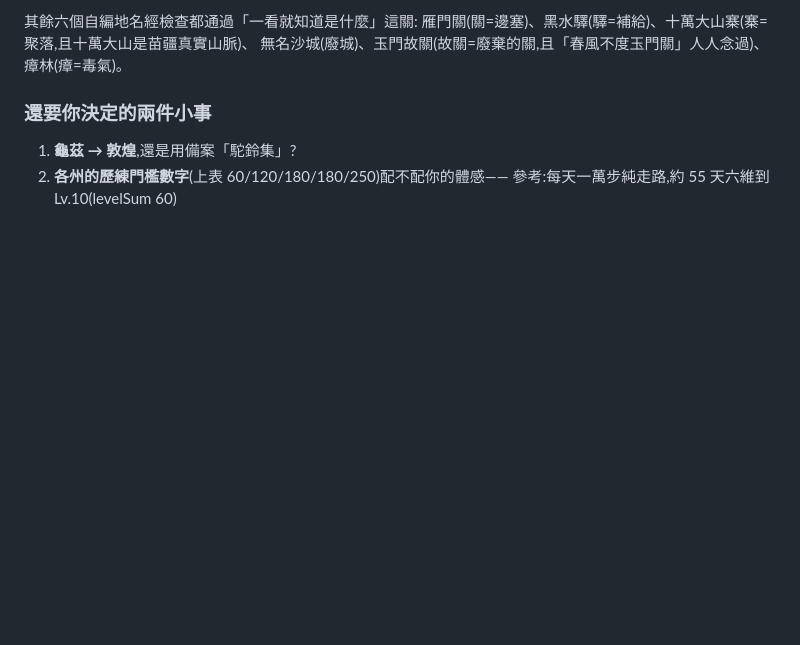
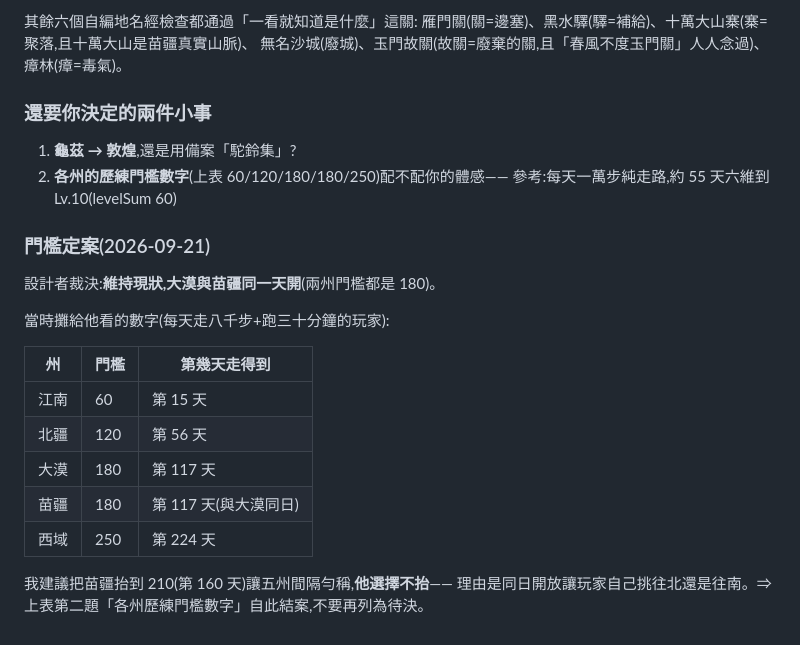
Before and after one commit to b0936261476-collab/wuxia-fitness, a Markdown page: 輿圖_六州全圖規格提案.md, the part around the change. GitHub-like rendering; blank space fills up the shorter version.

Commit message:
門檻定案:大漠與苗疆維持同一天開,數字不動(設計者 2026-09-21)
Co-Authored-By: Claude Opus 5 <noreply@anthropic.com>

```diff
--- a/輿圖_六州全圖規格提案.md
+++ b/輿圖_六州全圖規格提案.md
@@ -196,3 +196,20 @@
 1. **龜茲 → 敦煌**,還是用備案「駝鈴集」?
 2. **各州的歷練門檻數字**(上表 60/120/180/180/250)配不配你的體感——
    參考:每天一萬步純走路,約 55 天六維到 Lv.10(levelSum 60)
+
+### 門檻定案(2026-09-21)
+
+設計者裁決:**維持現狀,大漠與苗疆同一天開**(兩州門檻都是 180)。
+
+當時攤給他看的數字(每天走八千步+跑三十分鐘的玩家):
+
+| 州 | 門檻 | 第幾天走得到 |
+|---|---|---|
+| 江南 | 60 | 第 15 天 |
+| 北疆 | 120 | 第 56 天 |
+| 大漠 | 180 | 第 117 天 |
+| 苗疆 | 180 | 第 117 天(與大漠同日) |
+| 西域 | 250 | 第 224 天 |
+
+我建議把苗疆抬到 210(第 160 天)讓五州間隔勻稱,**他選擇不抬**——
+理由是同日開放讓玩家自己挑往北還是往南。⇒ 上表第二題「各州歷練門檻數字」自此結案,不要再列為待決。
```
Also changed, not shown: 交接.md (+3 -3 lines).
